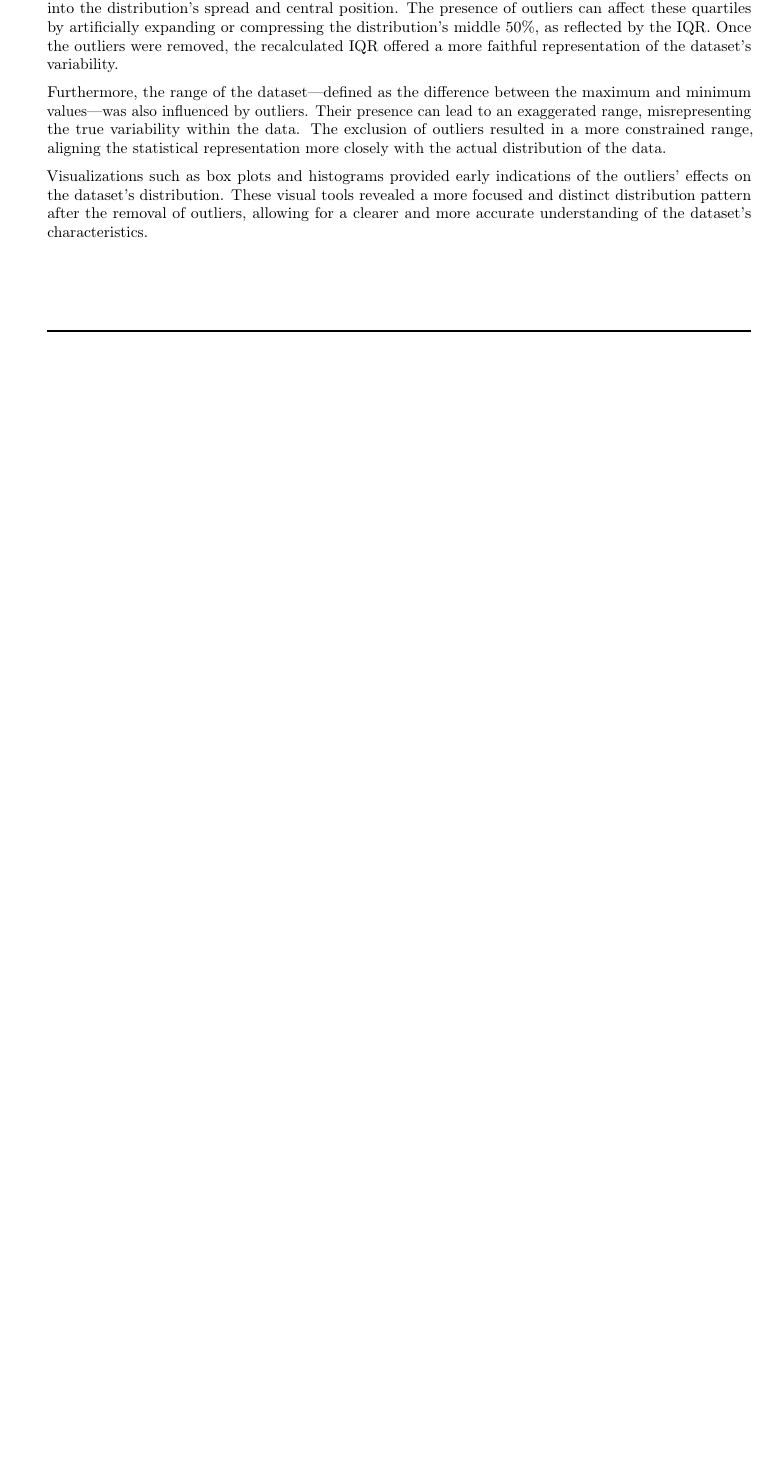
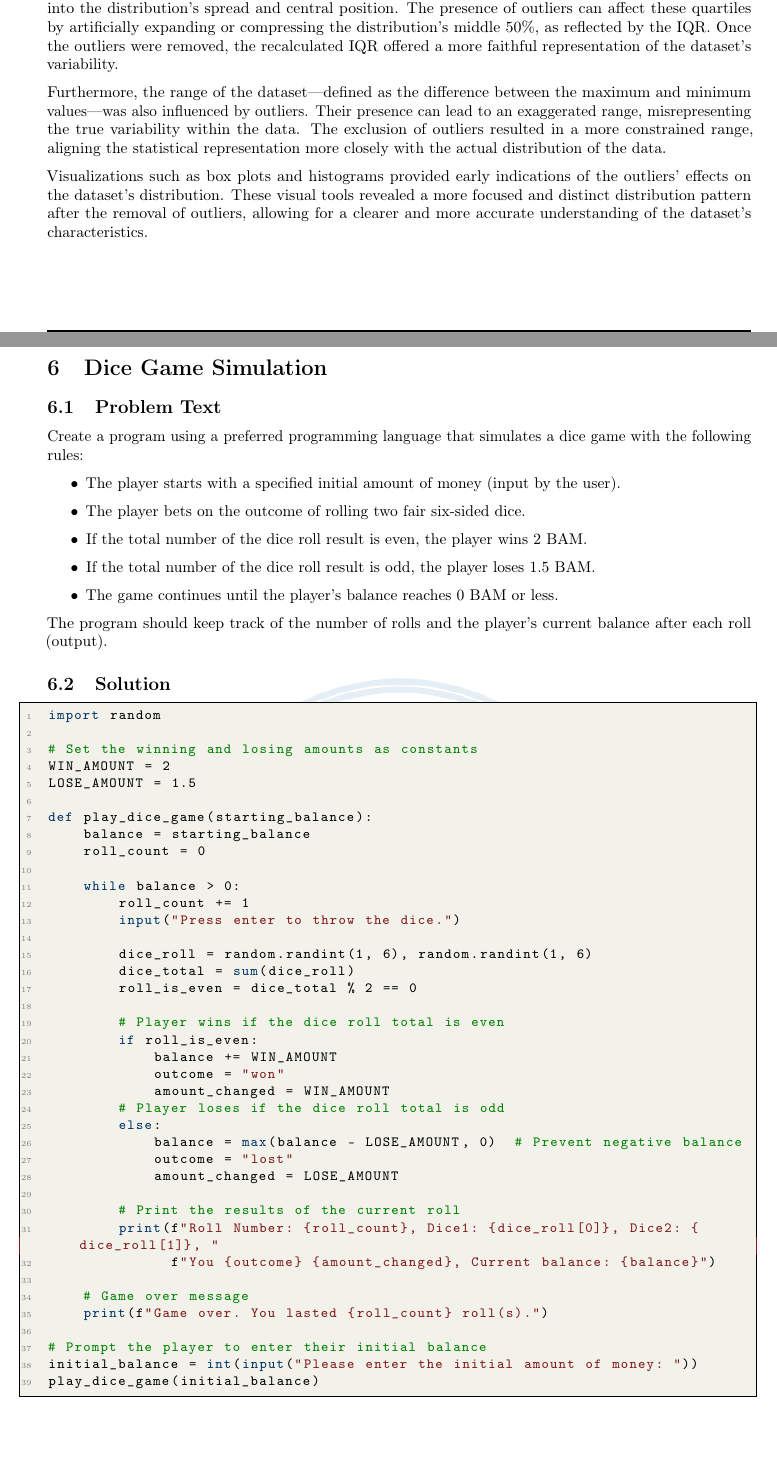
Before and after one commit to EmreArapcicUevak/IntroProbabilityStatisticsHomework, a LaTeX paper (main.tex): part of page 10 of 10 before the commit and two parts of pages 10 and 11 of 11 after it, the two joined at a grey line, cut so that both start at the same text, the shorter picture padded with empty space. Compiled offline with pdfLaTeX.

Commit message:
Finish work on problem6

```diff
--- a/main.tex
+++ b/main.tex
@@ -377,4 +377,20 @@ Average for 100,000 rolls: 6.49
 
                 Visualizations such as box plots and histograms provided early indications of the outliers' effects on the dataset's distribution. These visual tools revealed a more focused and distinct distribution pattern after the removal of outliers, allowing for a clearer and more accurate understanding of the dataset's characteristics.
 
+    \section{Dice Game Simulation}
+        \subsection{Problem Text}
+            Create a program using a preferred programming language that simulates a dice game with the following rules:
+
+            \begin{itemize}
+                \item The player starts with a specified initial amount of money (input by the user).
+                \item The player bets on the outcome of rolling two fair six-sided dice.
+                \item If the total number of the dice roll result is even, the player wins 2 BAM.
+                \item If the total number of the dice roll result is odd, the player loses 1.5 BAM.
+                \item The game continues until the player's balance reaches 0 BAM or less.
+            \end{itemize}
+
+            The program should keep track of the number of rolls and the player's current balance after each roll (output).
+
+        \subsection{Solution}
+            \lstinputlisting[language=Python]{Code/task6.py}
 \end{document}
```
